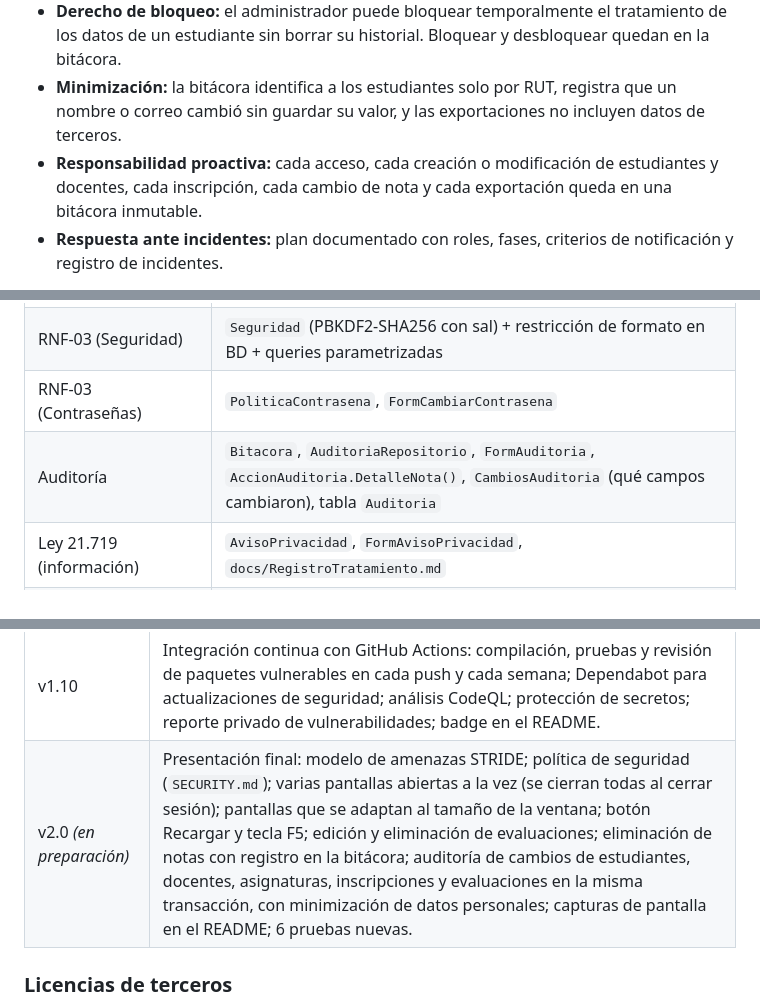
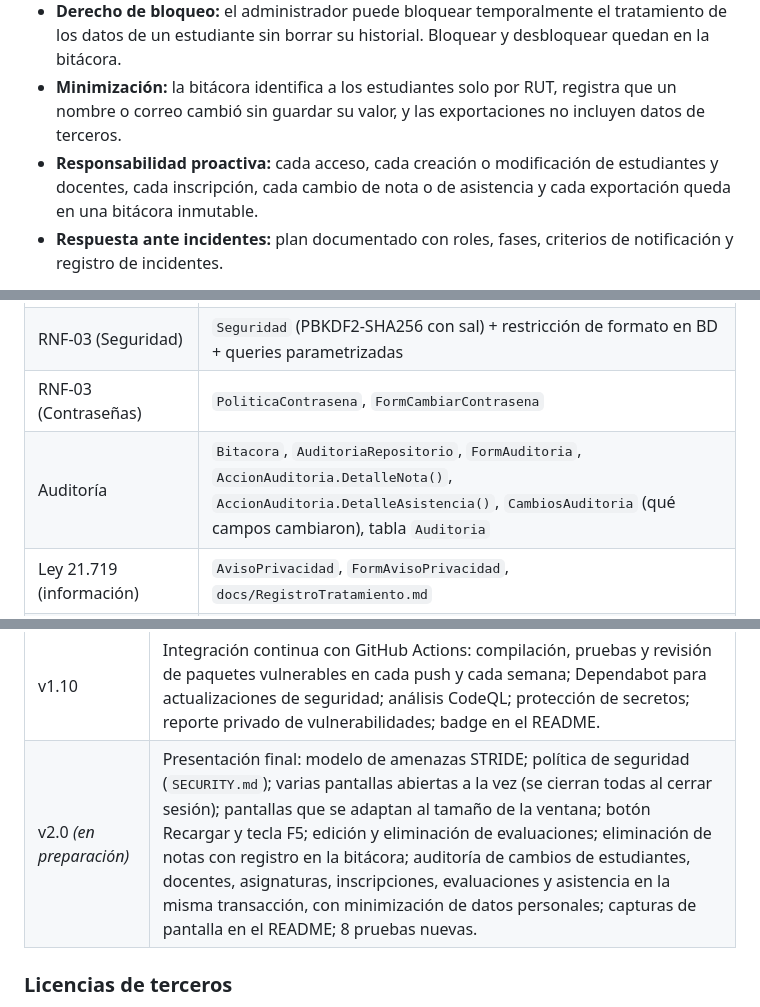
Before and after one commit to Pazvzv24/InstitutoCodice, a Markdown page: README.md, 3 parts joined by grey strips. Drawn GitHub-style.

```diff
--- a/README.md
+++ b/README.md
@@ -190,7 +190,7 @@ El sistema se diseñó considerando la Ley N° 21.719 de protección de datos pe
 - **Derechos de acceso y portabilidad:** exportación de los datos del titular en JSON, un formato estructurado que otro sistema puede leer.
 - **Derecho de bloqueo:** el administrador puede bloquear temporalmente el tratamiento de los datos de un estudiante sin borrar su historial. Bloquear y desbloquear quedan en la bitácora.
 - **Minimización:** la bitácora identifica a los estudiantes solo por RUT, registra que un nombre o correo cambió sin guardar su valor, y las exportaciones no incluyen datos de terceros.
-- **Responsabilidad proactiva:** cada acceso, cada creación o modificación de estudiantes y docentes, cada inscripción, cada cambio de nota y cada exportación queda en una bitácora inmutable.
+- **Responsabilidad proactiva:** cada acceso, cada creación o modificación de estudiantes y docentes, cada inscripción, cada cambio de nota o de asistencia y cada exportación queda en una bitácora inmutable.
 - **Respuesta ante incidentes:** plan documentado con roles, fases, criterios de notificación y registro de incidentes.
 
 Pendiente de la institución: definir los plazos de conservación e instalar el certificado del servidor en producción.
@@ -220,7 +220,7 @@ Pendiente de la institución: definir los plazos de conservación e instalar el
 | RF-12 (Login) | `FormLogin`, `VerificarContrasena()`, límite de 3 intentos, `PoliticaBloqueo` |
 | RNF-03 (Seguridad) | `Seguridad` (PBKDF2-SHA256 con sal) + restricción de formato en BD + queries parametrizadas |
 | RNF-03 (Contraseñas) | `PoliticaContrasena`, `FormCambiarContrasena` |
-| Auditoría | `Bitacora`, `AuditoriaRepositorio`, `FormAuditoria`, `AccionAuditoria.DetalleNota()`, `CambiosAuditoria` (qué campos cambiaron), tabla `Auditoria` |
+| Auditoría | `Bitacora`, `AuditoriaRepositorio`, `FormAuditoria`, `AccionAuditoria.DetalleNota()`, `AccionAuditoria.DetalleAsistencia()`, `CambiosAuditoria` (qué campos cambiaron), tabla `Auditoria` |
 | Ley 21.719 (información) | `AvisoPrivacidad`, `FormAvisoPrivacidad`, `docs/RegistroTratamiento.md` |
 | Ley 21.719 (acceso y portabilidad) | `ServicioDatosTitular`, botón "Exportar datos del titular" en `FormEstudiantes` |
 | Ley 21.719 (bloqueo) | `Estudiante.PuedeTratarse()`, `ServicioInformes`, casilla "Tratamiento bloqueado" en `FormEstudiantes`, `09_BloqueoTratamiento.sql` |
@@ -272,7 +272,7 @@ No se incluyen el enunciado, la pauta de evaluación ni datos de la institución
 | v1.8 | Calidad de código: inyección de dependencias en todos los formularios; bitácora con RUT del estudiante; pruebas de control de acceso e inscripción duplicada; corrección de advertencias de nulos; 5 pruebas nuevas. |
 | v1.9 | Ley 21.719: registro de actividades de tratamiento; aviso de privacidad; exportación de datos del titular en JSON; bloqueo del tratamiento; verificación opcional del certificado de SQL Server; plan de respuesta ante incidentes; corrección de advertencias de nulos; 7 pruebas nuevas. |
 | v1.10 | Integración continua con GitHub Actions: compilación, pruebas y revisión de paquetes vulnerables en cada push y cada semana; Dependabot para actualizaciones de seguridad; análisis CodeQL; protección de secretos; reporte privado de vulnerabilidades; badge en el README. |
-| v2.0 *(en preparación)* | Presentación final: modelo de amenazas STRIDE; política de seguridad (`SECURITY.md`); varias pantallas abiertas a la vez (se cierran todas al cerrar sesión); pantallas que se adaptan al tamaño de la ventana; botón Recargar y tecla F5; edición y eliminación de evaluaciones; eliminación de notas con registro en la bitácora; auditoría de cambios de estudiantes, docentes, asignaturas, inscripciones y evaluaciones en la misma transacción, con minimización de datos personales; capturas de pantalla en el README; 6 pruebas nuevas. |
+| v2.0 *(en preparación)* | Presentación final: modelo de amenazas STRIDE; política de seguridad (`SECURITY.md`); varias pantallas abiertas a la vez (se cierran todas al cerrar sesión); pantallas que se adaptan al tamaño de la ventana; botón Recargar y tecla F5; edición y eliminación de evaluaciones; eliminación de notas con registro en la bitácora; auditoría de cambios de estudiantes, docentes, asignaturas, inscripciones, evaluaciones y asistencia en la misma transacción, con minimización de datos personales; capturas de pantalla en el README; 8 pruebas nuevas. |
 
 ### Licencias de terceros
 
```
Also changed, not shown: other parts of README.md (+3 -3 lines), docs/ModeloAmenazas.md (+3 -2 lines), docs/img/bitacora.png, 4 other files.
